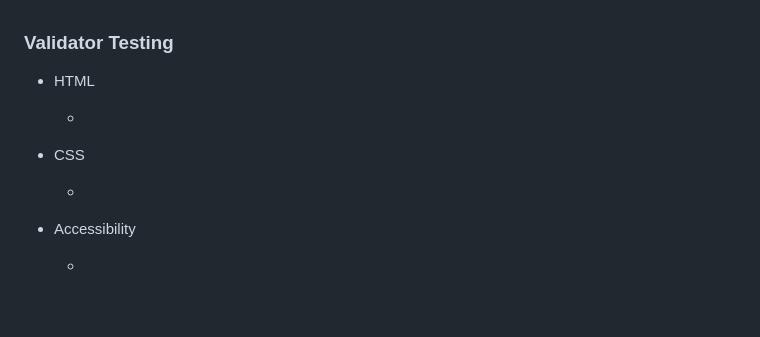
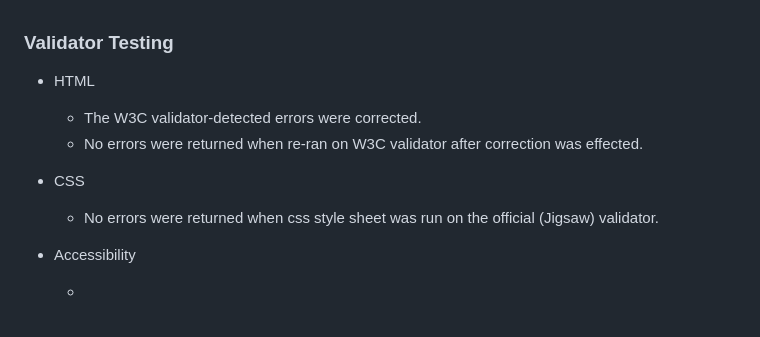
Before and after one commit to Sirjay009/Sirjays-Car-Rentals, a Markdown page: README.md, the part around the change. Drawn GitHub-style.

Commit message:
Add contents to readme file

```diff
--- a/README.md
+++ b/README.md
@@ -96,13 +96,14 @@
 <ul>
 <li><p>HTML</p>
 <ul>
-<li></li>
+<li>The W3C validator-detected errors were corrected.</li>
+<li>No errors were returned when re-ran on W3C validator after correction was effected.</li>
 </ul>
 </li>
 
 <li><p>CSS</p>
 <ul>
-<li></li>
+<li>No errors were returned when css style sheet was run on the official (Jigsaw) validator.</li>
 </ul>
 </li>
 
```
